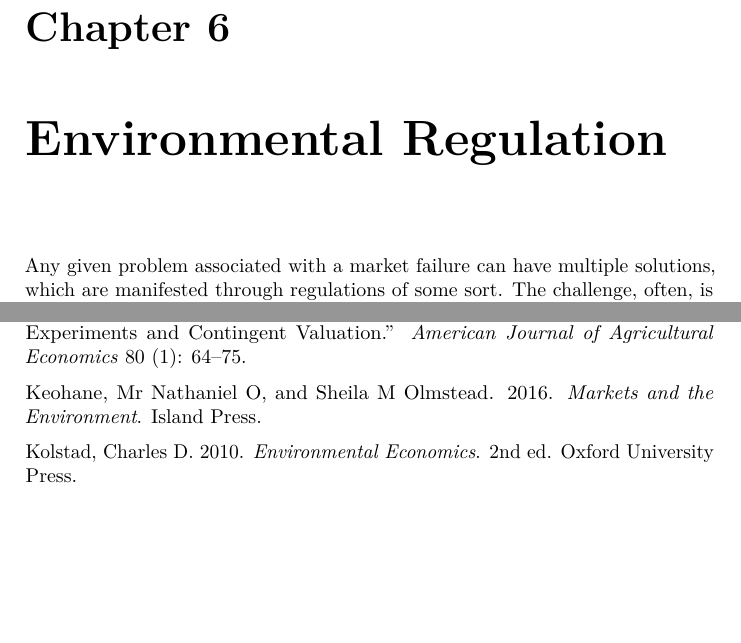
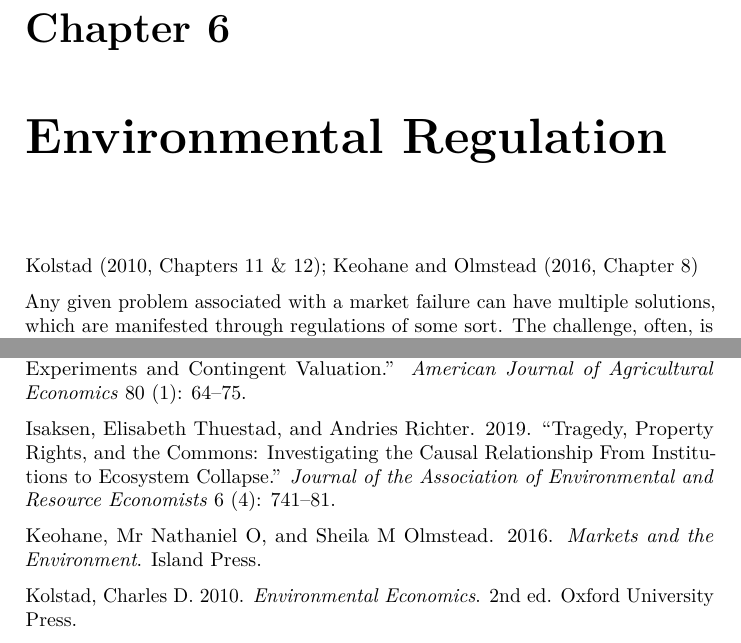
Before and after one commit to dubilava/envecon, a LaTeX thesis (docs/envecon.tex): two parts of pages 27 and 43 of 43, joined at a grey line, cut so that both start at the same text. Compiled offline with pdfLaTeX.

Commit message:
updated references on select chapters

```diff
--- a/docs/envecon.tex
+++ b/docs/envecon.tex
@@ -560,6 +562,8 @@ In an alternative scenario where the individuals have the right to clean water,
 
 \hypertarget{environmental-regulation}{%
 \chapter{Environmental Regulation}\label{environmental-regulation}}
+
+Kolstad (\protect\hyperlink{ref-kolstad2010}{2010}, Chapters 11 \& 12); Keohane and Olmstead (\protect\hyperlink{ref-keohane2016}{2016}, Chapter 8)
 
 Any given problem associated with a market failure can have multiple solutions, which are manifested through regulations of some sort. The challenge, often, is to identify the best of those solutions, i.e., the most effective regulation.
 
@@ -795,6 +799,9 @@ When there are more than two types of firms---which is a more likely scenario---
 \leavevmode\hypertarget{ref-adamowicz1998}{}%
 Adamowicz, Wiktor, Peter Boxall, Michael Williams, and Jordan Louviere. 1998. ``Stated Preference Approaches for Measuring Passive Use Values: Choice Experiments and Contingent Valuation.'' \emph{American Journal of Agricultural Economics} 80 (1): 64--75.
 
+\leavevmode\hypertarget{ref-isaksen2019}{}%
+Isaksen, Elisabeth Thuestad, and Andries Richter. 2019. ``Tragedy, Property Rights, and the Commons: Investigating the Causal Relationship From Institutions to Ecosystem Collapse.'' \emph{Journal of the Association of Environmental and Resource Economists} 6 (4): 741--81.
+
 \leavevmode\hypertarget{ref-keohane2016}{}%
 Keohane, Mr Nathaniel O, and Sheila M Olmstead. 2016. \emph{Markets and the Environment}. Island Press.
 
```
Also changed, not shown: docs/envecon.pdf, docs/envecon.tex (2 more changed lines), 4 other files.
